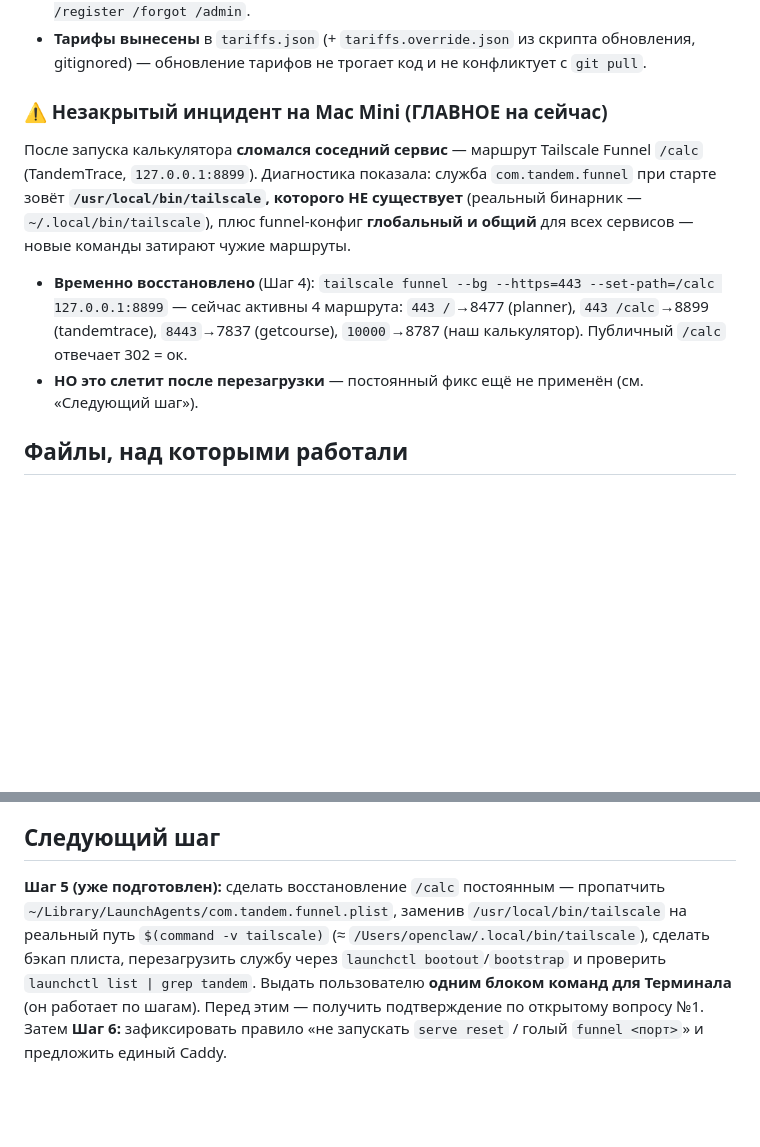
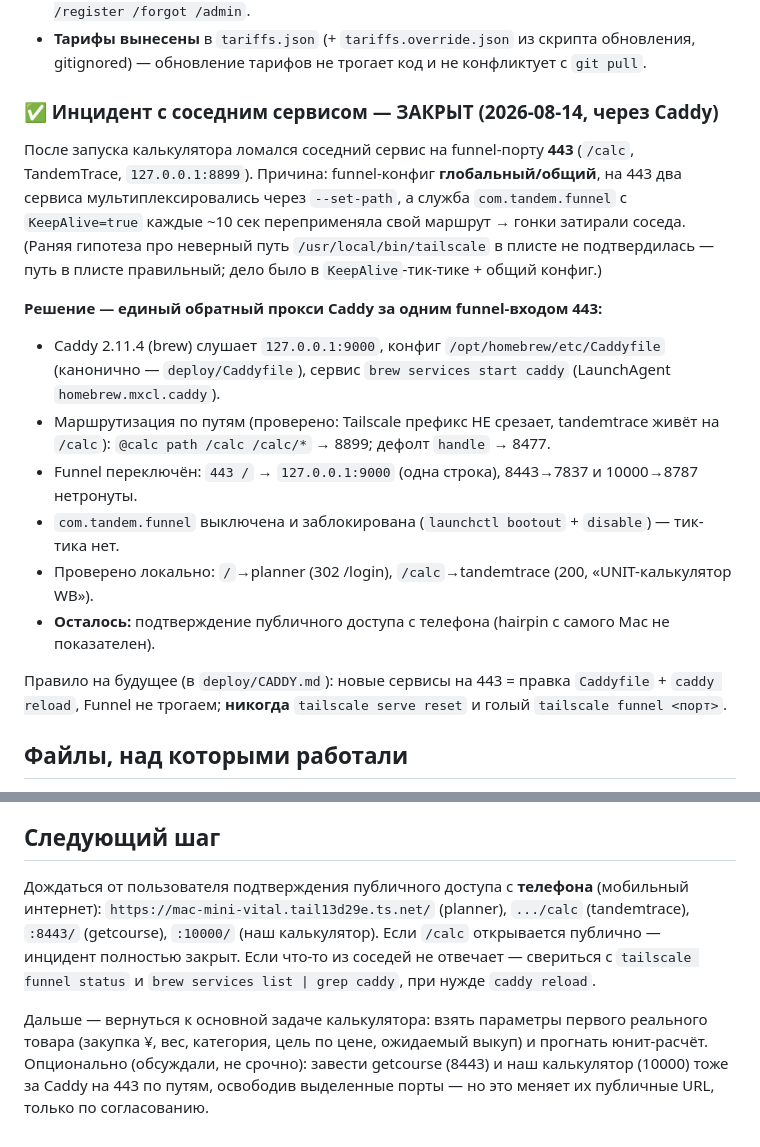
Before and after one commit to SolexVK/wb-headless, a Markdown page: handoff.md, 2 parts joined by grey strips. GitHub-like rendering; blank space fills up the shorter version.

Commit message:
docs: mark funnel incident resolved via Caddy; update RUNBOOK 443 mapping

```diff
--- a/handoff.md
+++ b/handoff.md
@@ -20,16 +20,25 @@
 - **Тарифы вынесены** в `tariffs.json` (+ `tariffs.override.json` из скрипта обновления, gitignored)
   — обновление тарифов не трогает код и не конфликтует с `git pull`.
 
-### ⚠️ Незакрытый инцидент на Mac Mini (ГЛАВНОЕ на сейчас)
-После запуска калькулятора **сломался соседний сервис** — маршрут Tailscale Funnel `/calc`
-(TandemTrace, `127.0.0.1:8899`). Диагностика показала: служба `com.tandem.funnel` при старте зовёт
-**`/usr/local/bin/tailscale`, которого НЕ существует** (реальный бинарник — `~/.local/bin/tailscale`),
-плюс funnel-конфиг **глобальный и общий** для всех сервисов — новые команды затирают чужие маршруты.
+### ✅ Инцидент с соседним сервисом — ЗАКРЫТ (2026-08-14, через Caddy)
+После запуска калькулятора ломался соседний сервис на funnel-порту **443** (`/calc`, TandemTrace,
+`127.0.0.1:8899`). Причина: funnel-конфиг **глобальный/общий**, на 443 два сервиса мультиплексировались
+через `--set-path`, а служба `com.tandem.funnel` с `KeepAlive=true` каждые ~10 сек переприменяла свой
+маршрут → гонки затирали соседа. (Раняя гипотеза про неверный путь `/usr/local/bin/tailscale` в плисте
+не подтвердилась — путь в плисте правильный; дело было в `KeepAlive`-тик-тике + общий конфиг.)
 
-- **Временно восстановлено** (Шаг 4): `tailscale funnel --bg --https=443 --set-path=/calc 127.0.0.1:8899`
-  — сейчас активны 4 маршрута: `443 /`→8477 (planner), `443 /calc`→8899 (tandemtrace),
-  `8443`→7837 (getcourse), `10000`→8787 (наш калькулятор). Публичный `/calc` отвечает 302 = ок.
-- **НО это слетит после перезагрузки** — постоянный фикс ещё не применён (см. «Следующий шаг»).
+**Решение — единый обратный прокси Caddy за одним funnel-входом 443:**
+- Caddy 2.11.4 (brew) слушает `127.0.0.1:9000`, конфиг `/opt/homebrew/etc/Caddyfile`
+  (канонично — `deploy/Caddyfile`), сервис `brew services start caddy` (LaunchAgent `homebrew.mxcl.caddy`).
+- Маршрутизация по путям (проверено: Tailscale префикс НЕ срезает, tandemtrace живёт на `/calc`):
+  `@calc path /calc /calc/*` → 8899; дефолт `handle` → 8477.
+- Funnel переключён: `443 /` → `127.0.0.1:9000` (одна строка), 8443→7837 и 10000→8787 нетронуты.
+- `com.tandem.funnel` выключена и заблокирована (`launchctl bootout` + `disable`) — тик-тика нет.
+- Проверено локально: `/`→planner (302 /login), `/calc`→tandemtrace (200, «UNIT-калькулятор WB»).
+- **Осталось:** подтверждение публичного доступа с телефона (hairpin с самого Mac не показателен).
+
+Правило на будущее (в `deploy/CADDY.md`): новые сервисы на 443 = правка `Caddyfile` + `caddy reload`,
+Funnel не трогаем; **никогда** `tailscale serve reset` и голый `tailscale funnel <порт>`.
 
 ## Файлы, над которыми работали
 - `docs/china-fbs/calculator/app.js` — модель `computeUnit()`, `FIELDS`, `loadConfig()` (fetch
@@ -124,10 +133,13 @@ margin 26.6%`. На Mac Mini funnel показывает **4 маршрута**,
    кабинета WB, которого пока нет. **ЖДУ** данные после регистрации.
 
 ## Следующий шаг
-**Шаг 5 (уже подготовлен):** сделать восстановление `/calc` постоянным — пропатчить
-`~/Library/LaunchAgents/com.tandem.funnel.plist`, заменив `/usr/local/bin/tailscale` на реальный путь
-`$(command -v tailscale)` (≈ `/Users/openclaw/.local/bin/tailscale`), сделать бэкап плиста, перезагрузить
-службу через `launchctl bootout`/`bootstrap` и проверить `launchctl list | grep tandem`. Выдать
-пользователю **одним блоком команд для Терминала** (он работает по шагам). Перед этим — получить
-подтверждение по открытому вопросу №1. Затем **Шаг 6:** зафиксировать правило «не запускать
-`serve reset` / голый `funnel <порт>`» и предложить единый Caddy.
+Дождаться от пользователя подтверждения публичного доступа с **телефона** (мобильный интернет):
+`https://mac-mini-vital.tail13d29e.ts.net/` (planner), `.../calc` (tandemtrace),
+`:8443/` (getcourse), `:10000/` (наш калькулятор). Если `/calc` открывается публично — инцидент
+полностью закрыт. Если что-то из соседей не отвечает — свериться с `tailscale funnel status`
+и `brew services list | grep caddy`, при нужде `caddy reload`.
+
+Дальше — вернуться к основной задаче калькулятора: взять параметры первого реального товара
+(закупка ¥, вес, категория, цель по цене, ожидаемый выкуп) и прогнать юнит-расчёт.
+Опционально (обсуждали, не срочно): завести getcourse (8443) и наш калькулятор (10000) тоже за
+Caddy на 443 по путям, освободив выделенные порты — но это меняет их публичные URL, только по согласованию.
```
Also changed, not shown: 1 other file.
